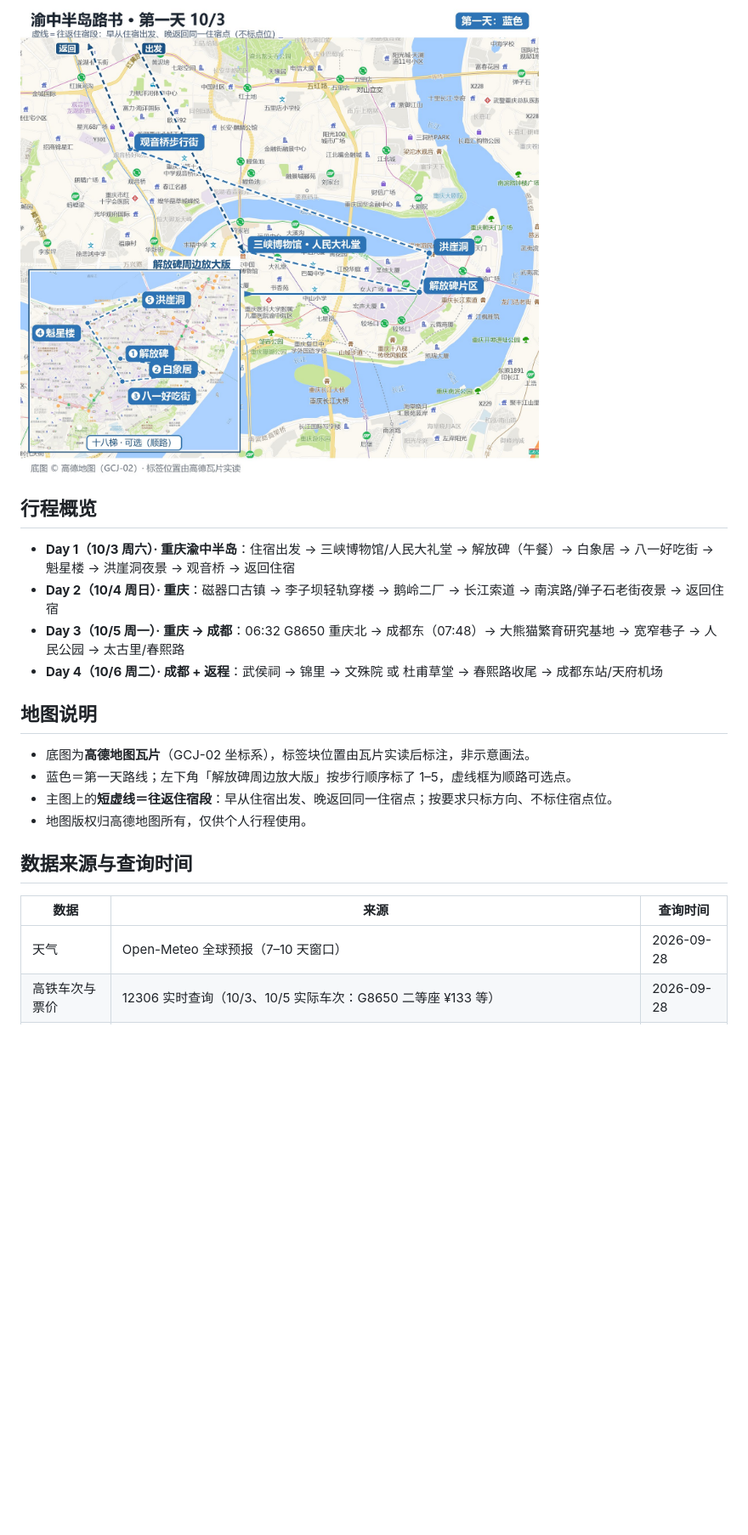
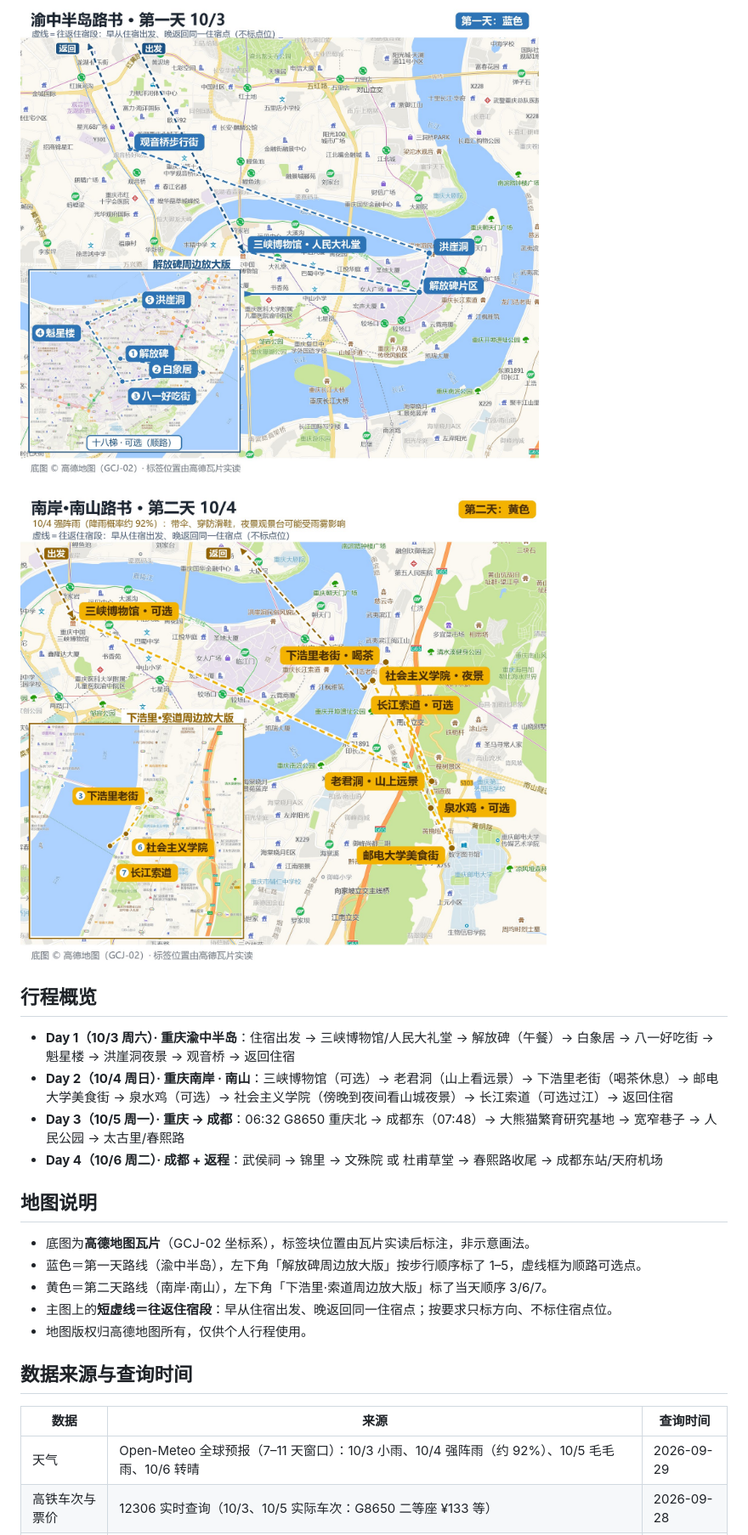
Before and after one commit to xuzehan/Travel_Web, a Markdown page: README.md, the part around one of its changes. Shown at 85% size. GitHub-like rendering; pictures changed too: 第二天-10月4日-南岸南山地图.jpg (added); blank space fills up the shorter version.

```diff
--- a/README.md
+++ b/README.md
@@ -13,17 +15,20 @@
 
 ![第一天路线地图](第一天-10月3日-渝中半岛地图.jpg)
+
+![第二天路线地图](第二天-10月4日-南岸南山地图.jpg)
 
 ## 行程概览
 
 - **Day 1（10/3 周六）· 重庆渝中半岛**：住宿出发 → 三峡博物馆/人民大礼堂 → 解放碑（午餐）→ 白象居 → 八一好吃街 → 魁星楼 → 洪崖洞夜景 → 观音桥 → 返回住宿
-- **Day 2（10/4 周日）· 重庆**：磁器口古镇 → 李子坝轻轨穿楼 → 鹅岭二厂 → 长江索道 → 南滨路/弹子石老街夜景 → 返回住宿
+- **Day 2（10/4 周日）· 重庆南岸 · 南山**：三峡博物馆（可选）→ 老君洞（山上看远景）→ 下浩里老街（喝茶休息）→ 邮电大学美食街 → 泉水鸡（可选）→ 社会主义学院（傍晚到夜间看山城夜景）→ 长江索道（可选过江）→ 返回住宿
 - **Day 3（10/5 周一）· 重庆 → 成都**：06:32 G8650 重庆北 → 成都东（07:48）→ 大熊猫繁育研究基地 → 宽窄巷子 → 人民公园 → 太古里/春熙路
 - **Day 4（10/6 周二）· 成都 + 返程**：武侯祠 → 锦里 → 文殊院 或 杜甫草堂 → 春熙路收尾 → 成都东站/天府机场
 
 ## 地图说明
 
 - 底图为**高德地图瓦片**（GCJ-02 坐标系），标签块位置由瓦片实读后标注，非示意画法。
-- 蓝色＝第一天路线；左下角「解放碑周边放大版」按步行顺序标了 1–5，虚线框为顺路可选点。
+- 蓝色＝第一天路线（渝中半岛），左下角「解放碑周边放大版」按步行顺序标了 1–5，虚线框为顺路可选点。
+- 黄色＝第二天路线（南岸·南山），左下角「下浩里·索道周边放大版」标了当天顺序 3/6/7。
 - 主图上的**短虚线＝往返住宿段**：早从住宿出发、晚返回同一住宿点；按要求只标方向、不标住宿点位。
 - 地图版权归高德地图所有，仅供个人行程使用。
 
@@ -31,5 +36,5 @@
 
 | 数据 | 来源 | 查询时间 |
 | --- | --- | --- |
-| 天气 | Open-Meteo 全球预报（7–10 天窗口） | 2026-09-28 |
+| 天气 | Open-Meteo 全球预报（7–11 天窗口）：10/3 小雨、10/4 强阵雨（约 92%）、10/5 毛毛雨、10/6 转晴 | 2026-09-29 |
 | 高铁车次与票价 | 12306 实时查询（10/3、10/5 实际车次：G8650 二等座 ¥133 等） | 2026-09-28 |
```
Also changed, not shown: other parts of README.md (+8 -6 lines), 3 other files.
